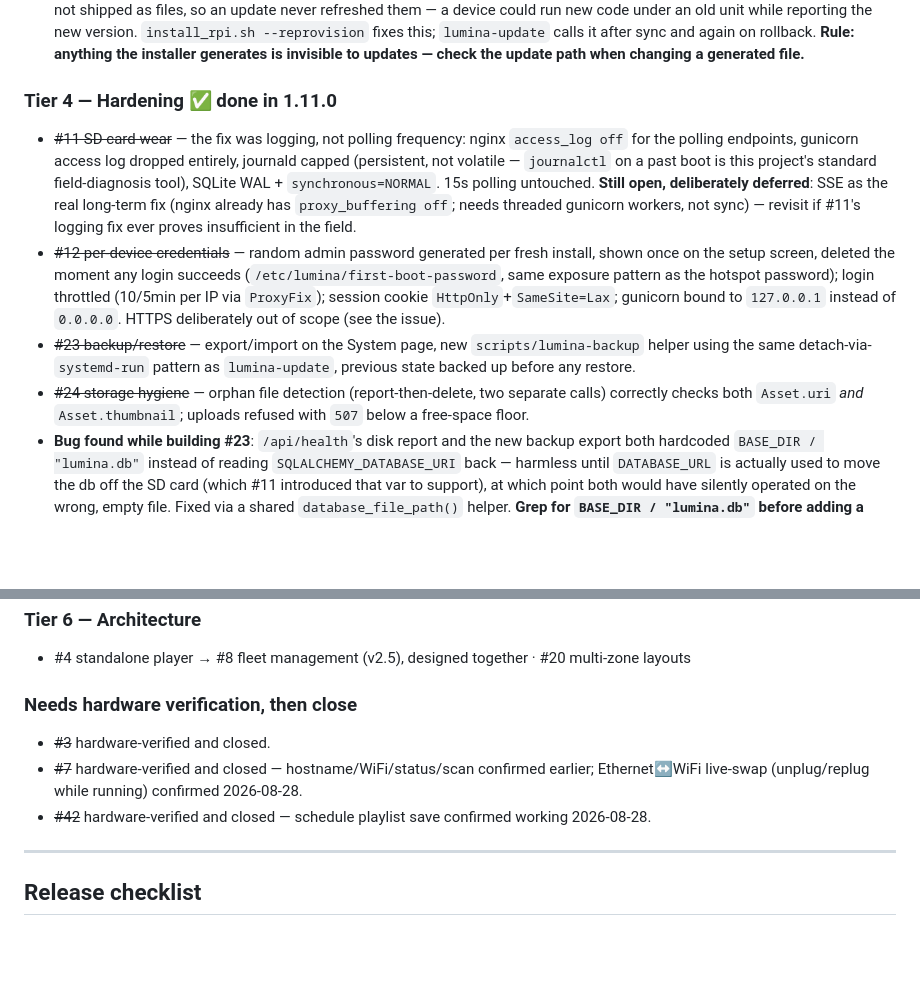
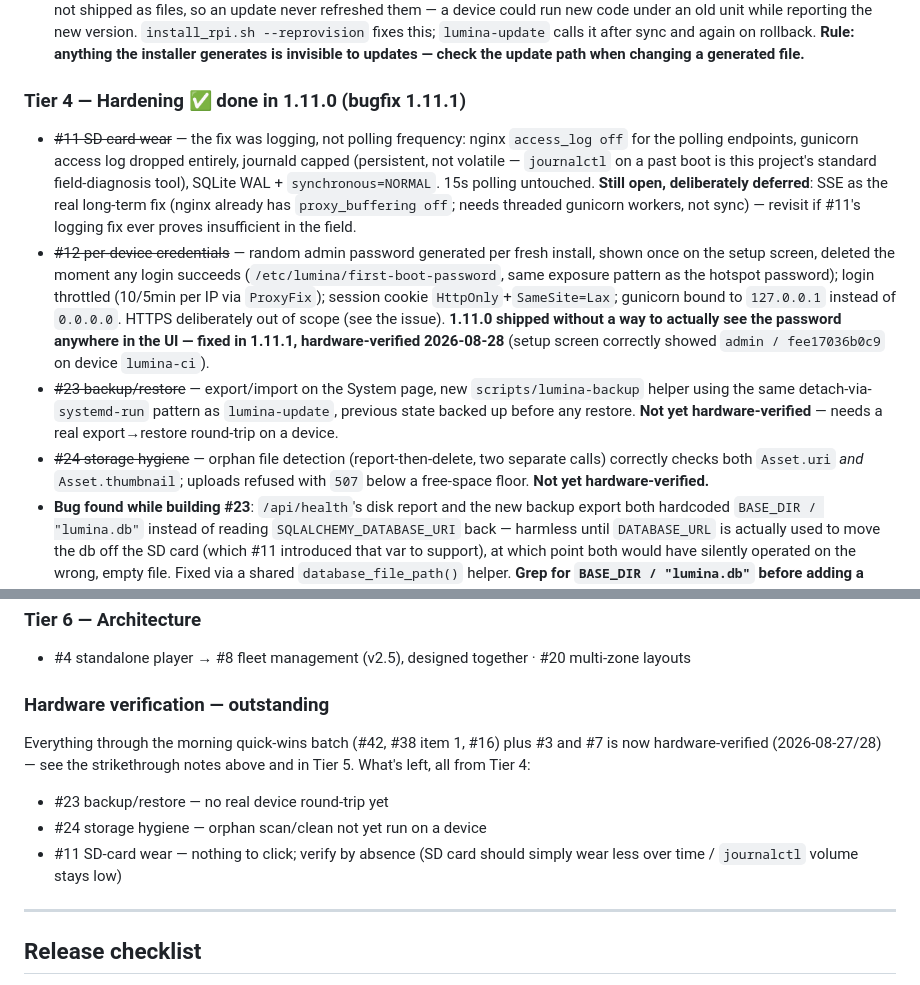
Before and after one commit to rich314nj/Lumina-signage, a Markdown page: CLAUDE.md, 2 parts joined by grey strips. Drawn GitHub-style; blank space fills up the shorter version.

Commit message:
Update roadmap: consolidate hardware-verification status
Rolled the now-fully-closed "needs hardware verification" list into a
single outstanding-items section (only Tier 4's #23/#24/#11 remain).
Also notes 1.11.1's #12 UI fix as hardware-verified alongside the rest
of #12.

Co-Authored-By: Claude Sonnet 5 <noreply@anthropic.com>

```diff
--- a/CLAUDE.md
+++ b/CLAUDE.md
@@ -184,7 +184,7 @@ Trust before features: the product's problem is reliability, not capability.
   the installer generates is invisible to updates — check the update path
   when changing a generated file.**
 
-### Tier 4 — Hardening ✅ done in 1.11.0
+### Tier 4 — Hardening ✅ done in 1.11.0 (bugfix 1.11.1)
 - ~~#11 SD card wear~~ — the fix was logging, not polling frequency: nginx
   `access_log off` for the polling endpoints, gunicorn access log dropped
   entirely, journald capped (persistent, not volatile — `journalctl` on a
@@ -199,12 +199,18 @@ Trust before features: the product's problem is reliability, not capability.
   hotspot password); login throttled (10/5min per IP via `ProxyFix`);
   session cookie `HttpOnly`+`SameSite=Lax`; gunicorn bound to `127.0.0.1`
   instead of `0.0.0.0`. HTTPS deliberately out of scope (see the issue).
+  **1.11.0 shipped without a way to actually see the password anywhere in
+  the UI — fixed in 1.11.1, hardware-verified 2026-08-28** (setup screen
+  correctly showed `admin / fee17036b0c9` on device `lumina-ci`).
 - ~~#23 backup/restore~~ — export/import on the System page, new
   `scripts/lumina-backup` helper using the same detach-via-`systemd-run`
   pattern as `lumina-update`, previous state backed up before any restore.
+  **Not yet hardware-verified** — needs a real export→restore round-trip on
+  a device.
 - ~~#24 storage hygiene~~ — orphan file detection (report-then-delete, two
   separate calls) correctly checks both `Asset.uri` *and* `Asset.thumbnail`;
-  uploads refused with `507` below a free-space floor.
+  uploads refused with `507` below a free-space floor. **Not yet
+  hardware-verified.**
 - **Bug found while building #23**: `/api/health`'s disk report and the new
   backup export both hardcoded `BASE_DIR / "lumina.db"` instead of reading
   `SQLALCHEMY_DATABASE_URI` back — harmless until `DATABASE_URL` is actually
@@ -268,13 +274,14 @@ Trust before features: the product's problem is reliability, not capability.
 - #4 standalone player → #8 fleet management (v2.5), designed together ·
   #20 multi-zone layouts
 
-### Needs hardware verification, then close
-- ~~#3~~ hardware-verified and closed.
-- ~~#7~~ hardware-verified and closed — hostname/WiFi/status/scan confirmed
-  earlier; Ethernet↔WiFi live-swap (unplug/replug while running) confirmed
-  2026-08-28.
-- ~~#42~~ hardware-verified and closed — schedule playlist save confirmed
-  working 2026-08-28.
+### Hardware verification — outstanding
+Everything through the morning quick-wins batch (#42, #38 item 1, #16) plus
+#3 and #7 is now hardware-verified (2026-08-27/28) — see the strikethrough
+notes above and in Tier 5. What's left, all from Tier 4:
+- #23 backup/restore — no real device round-trip yet
+- #24 storage hygiene — orphan scan/clean not yet run on a device
+- #11 SD-card wear — nothing to click; verify by absence (SD card should
+  simply wear less over time / `journalctl` volume stays low)
 
 ---
 
```
